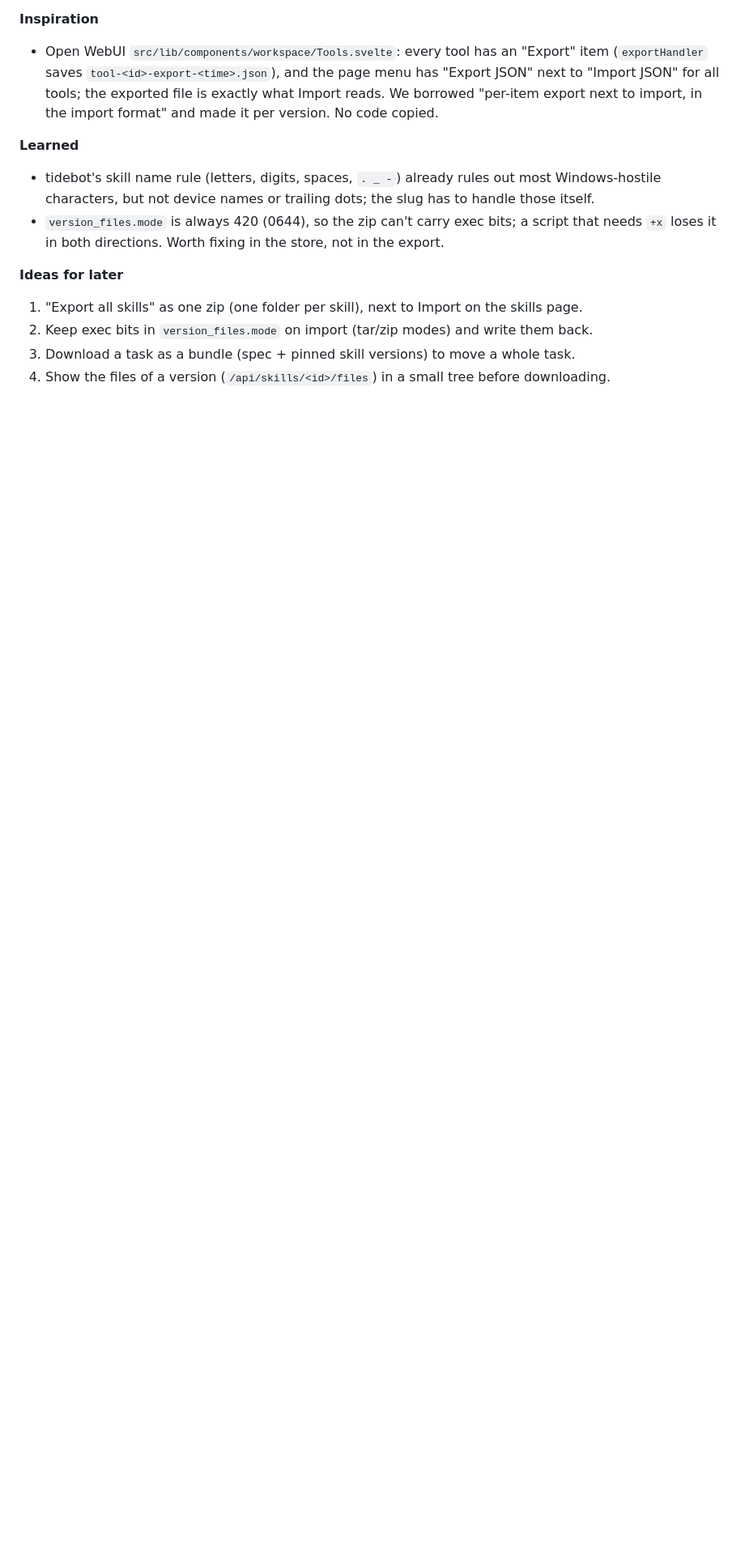
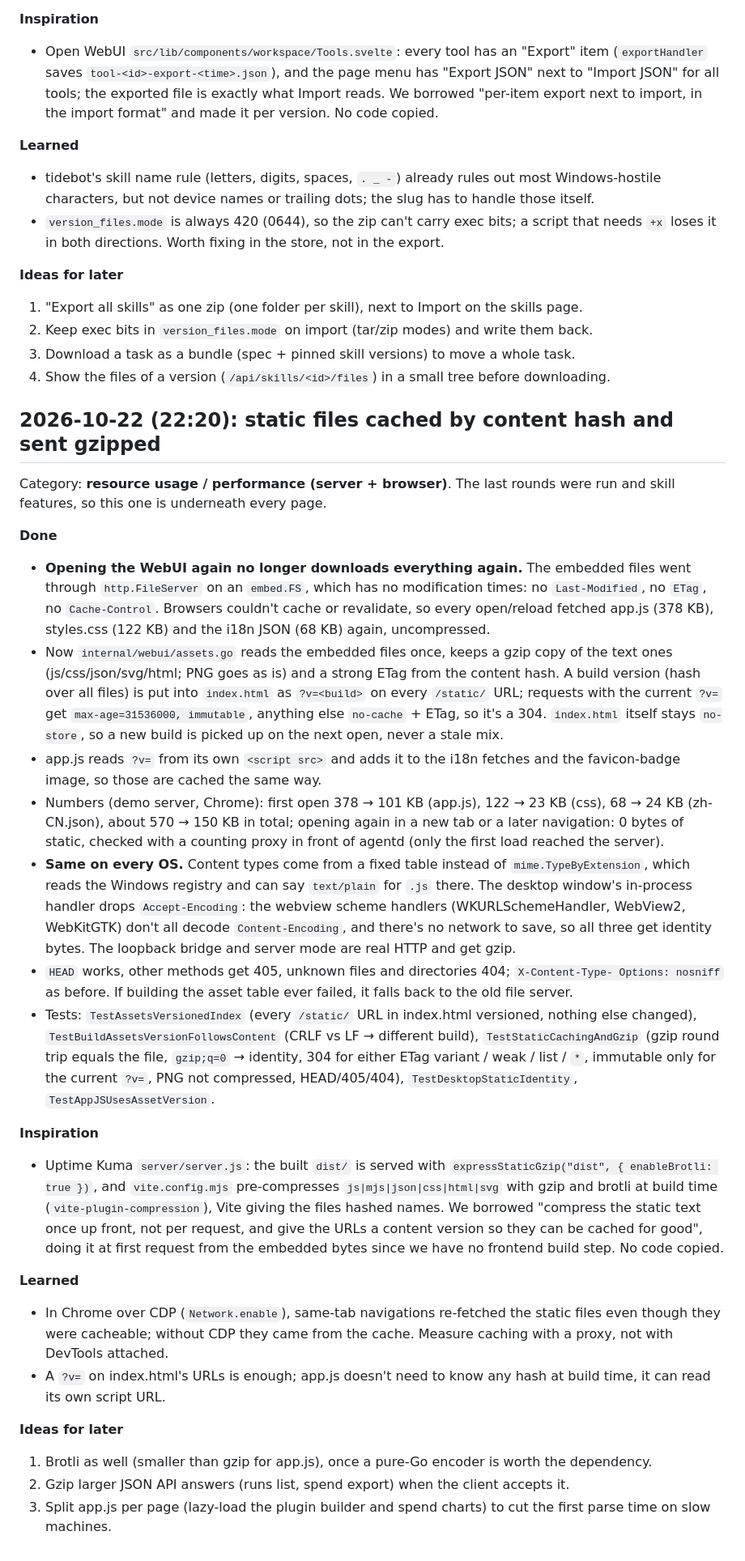
Before and after one commit to Zhengmingming1/tidebot, a Markdown page: docs/backlog.md, the part around the change. Shown at 81% size. Rendered like a GitHub page; blank space fills up the shorter version.

Commit message:
待办记录：静态资源缓存与压缩

```diff
--- a/docs/backlog.md
+++ b/docs/backlog.md
@@ -808,3 +808,67 @@ is on another page.
 2. Keep exec bits in `version_files.mode` on import (tar/zip modes) and write them back.
 3. Download a task as a bundle (spec + pinned skill versions) to move a whole task.
 4. Show the files of a version (`/api/skills/<id>/files`) in a small tree before downloading.
+
+## 2026-10-22 (22:20): static files cached by content hash and sent gzipped
+
+Category: **resource usage / performance (server + browser)**. The last rounds were run and
+skill features, so this one is underneath every page.
+
+**Done**
+
+- **Opening the WebUI again no longer downloads everything again.** The embedded files went
+  through `http.FileServer` on an `embed.FS`, which has no modification times: no
+  `Last-Modified`, no `ETag`, no `Cache-Control`. Browsers couldn't cache or revalidate, so
+  every open/reload fetched app.js (378 KB), styles.css (122 KB) and the i18n JSON (68 KB)
+  again, uncompressed.
+- Now `internal/webui/assets.go` reads the embedded files once, keeps a gzip copy of the text
+  ones (js/css/json/svg/html; PNG goes as is) and a strong ETag from the content hash. A build
+  version (hash over all files) is put into `index.html` as `?v=<build>` on every `/static/`
+  URL; requests with the current `?v=` get `max-age=31536000, immutable`, anything else
+  `no-cache` + ETag, so it's a 304. `index.html` itself stays `no-store`, so a new build is
+  picked up on the next open, never a stale mix.
+- app.js reads `?v=` from its own `<script src>` and adds it to the i18n fetches and the
+  favicon-badge image, so those are cached the same way.
+- Numbers (demo server, Chrome): first open 378 → 101 KB (app.js), 122 → 23 KB (css),
+  68 → 24 KB (zh-CN.json), about 570 → 150 KB in total; opening again in a new tab or a later
+  navigation: 0 bytes of static, checked with a counting proxy in front of agentd (only the
+  first load reached the server).
+- **Same on every OS.** Content types come from a fixed table instead of
+  `mime.TypeByExtension`, which reads the Windows registry and can say `text/plain` for `.js`
+  there. The desktop window's in-process handler drops `Accept-Encoding`: the webview scheme
+  handlers (WKURLSchemeHandler, WebView2, WebKitGTK) don't all decode `Content-Encoding`, and
+  there's no network to save, so all three get identity bytes. The loopback bridge and server
+  mode are real HTTP and get gzip.
+- `HEAD` works, other methods get 405, unknown files and directories 404; `X-Content-Type-
+  Options: nosniff` as before. If building the asset table ever failed, it falls back to the
+  old file server.
+- Tests: `TestAssetsVersionedIndex` (every `/static/` URL in index.html versioned, nothing
+  else changed), `TestBuildAssetsVersionFollowsContent` (CRLF vs LF → different build),
+  `TestStaticCachingAndGzip` (gzip round trip equals the file, `gzip;q=0` → identity, 304 for
+  either ETag variant / weak / list / `*`, immutable only for the current `?v=`, PNG not
+  compressed, HEAD/405/404), `TestDesktopStaticIdentity`, `TestAppJSUsesAssetVersion`.
+
+**Inspiration**
+
+- Uptime Kuma `server/server.js`: the built `dist/` is served with `expressStaticGzip("dist",
+  { enableBrotli: true })`, and `vite.config.mjs` pre-compresses `js|mjs|json|css|html|svg`
+  with gzip and brotli at build time (`vite-plugin-compression`), Vite giving the files
+  hashed names. We borrowed "compress the static text once up front, not per request, and
+  give the URLs a content version so they can be cached for good", doing it at first request
+  from the embedded bytes since we have no frontend build step. No code copied.
+
+**Learned**
+
+- In Chrome over CDP (`Network.enable`), same-tab navigations re-fetched the static files
+  even though they were cacheable; without CDP they came from the cache. Measure caching with a
+  proxy, not with DevTools attached.
+- A `?v=` on index.html's URLs is enough; app.js doesn't need to know any hash at build time,
+  it can read its own script URL.
+
+**Ideas for later**
+
+1. Brotli as well (smaller than gzip for app.js), once a pure-Go encoder is worth the
+   dependency.
+2. Gzip larger JSON API answers (runs list, spend export) when the client accepts it.
+3. Split app.js per page (lazy-load the plugin builder and spend charts) to cut the first
+   parse time on slow machines.
```
